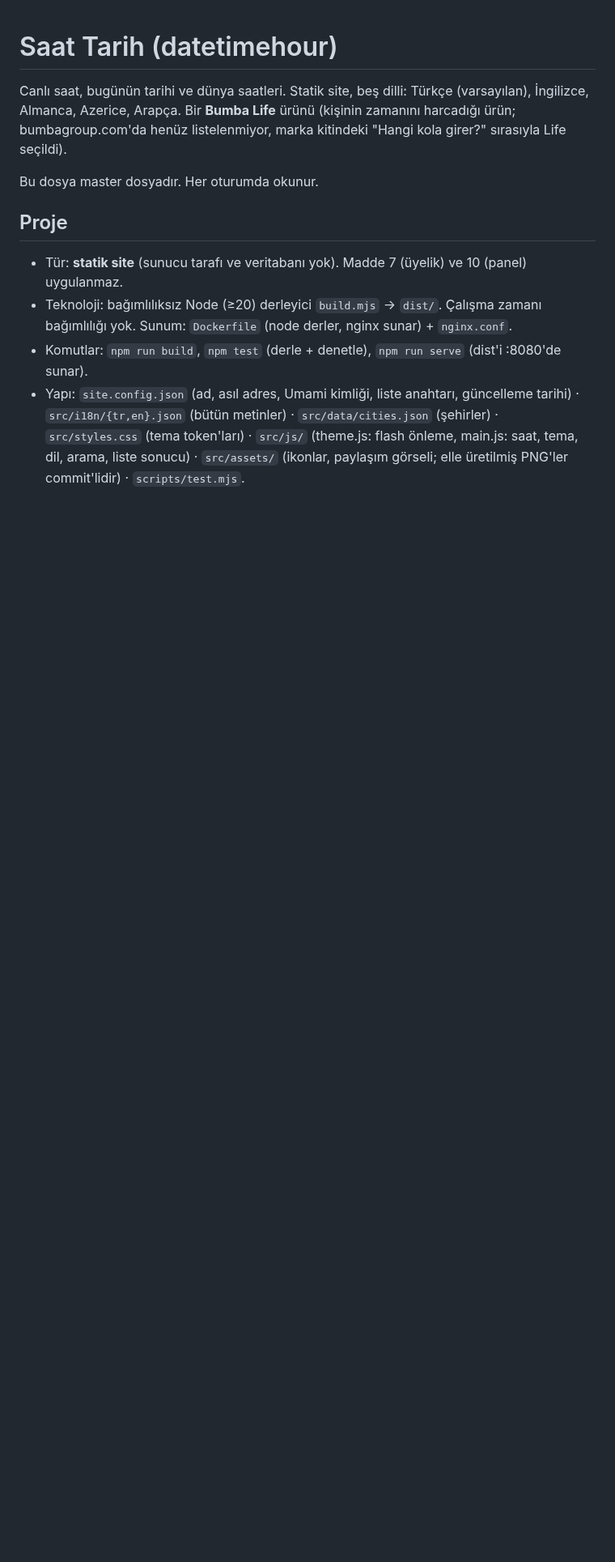
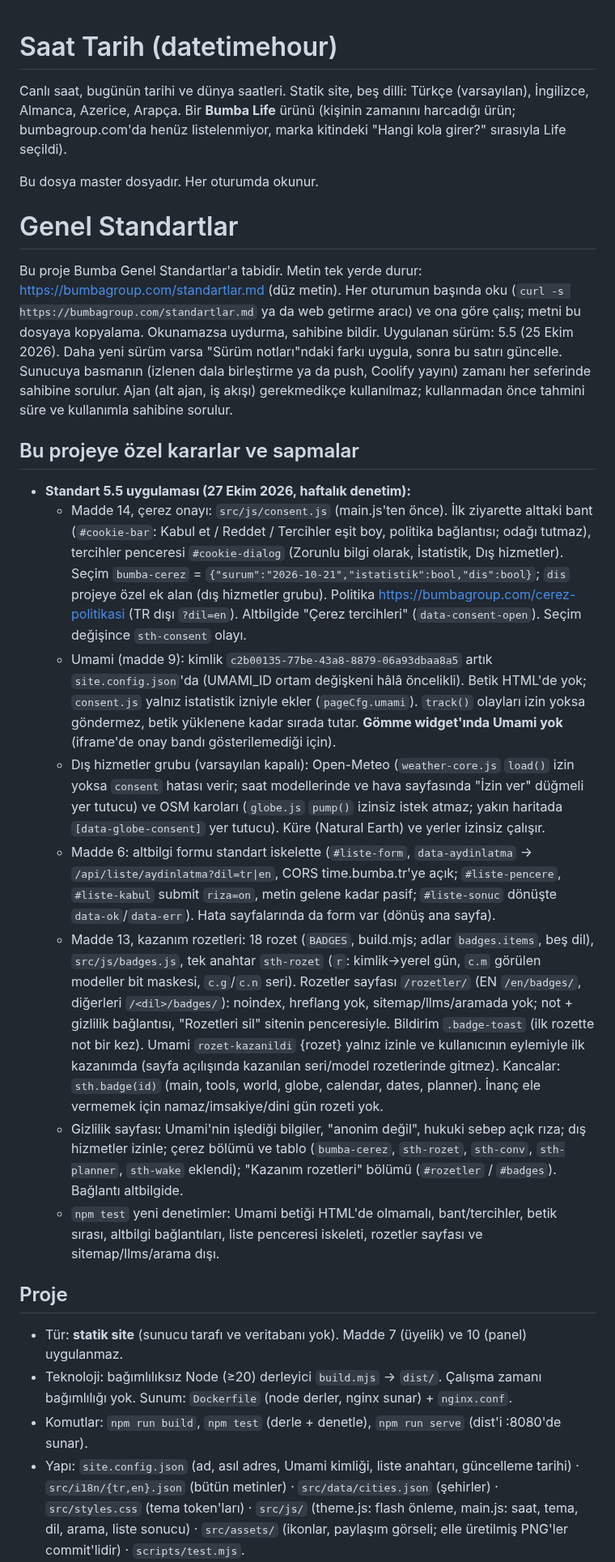
Before and after one commit to bugrabilim/datetimehour, a Markdown page: CLAUDE.md, the part around one of its changes. Shown at 81% size. Drawn GitHub-style; blank space fills up the shorter version.

```diff
--- a/CLAUDE.md
+++ b/CLAUDE.md
@@ -3,6 +3,24 @@
 Canlı saat, bugünün tarihi ve dünya saatleri. Statik site, beş dilli: Türkçe (varsayılan), İngilizce, Almanca, Azerice, Arapça. Bir **Bumba Life** ürünü (kişinin zamanını harcadığı ürün; bumbagroup.com'da henüz listelenmiyor, marka kitindeki "Hangi kola girer?" sırasıyla Life seçildi).
 
 Bu dosya master dosyadır. Her oturumda okunur.
+
+# Genel Standartlar
+Bu proje Bumba Genel Standartlar'a tabidir. Metin tek yerde durur: https://bumbagroup.com/standartlar.md
+(düz metin). Her oturumun başında oku (`curl -s https://bumbagroup.com/standartlar.md` ya da web getirme
+aracı) ve ona göre çalış; metni bu dosyaya kopyalama. Okunamazsa uydurma, sahibine bildir.
+Uygulanan sürüm: 5.5 (25 Ekim 2026). Daha yeni sürüm varsa "Sürüm notları"ndaki farkı uygula, sonra bu satırı güncelle.
+Sunucuya basmanın (izlenen dala birleştirme ya da push, Coolify yayını) zamanı her seferinde sahibine sorulur.
+Ajan (alt ajan, iş akışı) gerekmedikçe kullanılmaz; kullanmadan önce tahmini süre ve kullanımla sahibine sorulur.
+
+## Bu projeye özel kararlar ve sapmalar
+- **Standart 5.5 uygulaması (27 Ekim 2026, haftalık denetim):**
+  - Madde 14, çerez onayı: `src/js/consent.js` (main.js'ten önce). İlk ziyarette alttaki bant (`#cookie-bar`: Kabul et / Reddet / Tercihler eşit boy, politika bağlantısı; odağı tutmaz), tercihler penceresi `#cookie-dialog` (Zorunlu bilgi olarak, İstatistik, Dış hizmetler). Seçim `bumba-cerez` = `{"surum":"2026-10-21","istatistik":bool,"dis":bool}`; `dis` projeye özel ek alan (dış hizmetler grubu). Politika https://bumbagroup.com/cerez-politikasi (TR dışı `?dil=en`). Altbilgide "Çerez tercihleri" (`data-consent-open`). Seçim değişince `sth-consent` olayı.
+  - Umami (madde 9): kimlik `c2b00135-77be-43a8-8879-06a93dbaa8a5` artık `site.config.json`'da (UMAMI_ID ortam değişkeni hâlâ öncelikli). Betik HTML'de yok; `consent.js` yalnız istatistik izniyle ekler (`pageCfg.umami`). `track()` olayları izin yoksa göndermez, betik yüklenene kadar sırada tutar. **Gömme widget'ında Umami yok** (iframe'de onay bandı gösterilemediği için).
+  - Dış hizmetler grubu (varsayılan kapalı): Open-Meteo (`weather-core.js` `load()` izin yoksa `consent` hatası verir; saat modellerinde ve hava sayfasında "İzin ver" düğmeli yer tutucu) ve OSM karoları (`globe.js` `pump()` izinsiz istek atmaz; yakın haritada `[data-globe-consent]` yer tutucu). Küre (Natural Earth) ve yerler izinsiz çalışır.
+  - Madde 6: altbilgi formu standart iskelette (`#liste-form`, `data-aydinlatma` → `/api/liste/aydinlatma?dil=tr|en`, CORS time.bumba.tr'ye açık; `#liste-pencere`, `#liste-kabul` submit `riza=on`, metin gelene kadar pasif; `#liste-sonuc` dönüşte `data-ok`/`data-err`). Hata sayfalarında da form var (dönüş ana sayfa).
+  - Madde 13, kazanım rozetleri: 18 rozet (`BADGES`, build.mjs; adlar `badges.items`, beş dil), `src/js/badges.js`, tek anahtar `sth-rozet` (`r`: kimlik→yerel gün, `c.m` görülen modeller bit maskesi, `c.g`/`c.n` seri). Rozetler sayfası `/rozetler/` (EN `/en/badges/`, diğerleri `/<dil>/badges/`): noindex, hreflang yok, sitemap/llms/aramada yok; not + gizlilik bağlantısı, "Rozetleri sil" sitenin penceresiyle. Bildirim `.badge-toast` (ilk rozette not bir kez). Umami `rozet-kazanildi` {rozet} yalnız izinle ve kullanıcının eylemiyle ilk kazanımda (sayfa açılışında kazanılan seri/model rozetlerinde gitmez). Kancalar: `sth.badge(id)` (main, tools, world, globe, calendar, dates, planner). İnanç ele vermemek için namaz/imsakiye/dini gün rozeti yok.
+  - Gizlilik sayfası: Umami'nin işlediği bilgiler, "anonim değil", hukuki sebep açık rıza; dış hizmetler izinle; çerez bölümü ve tablo (`bumba-cerez`, `sth-rozet`, `sth-conv`, `sth-planner`, `sth-wake` eklendi); "Kazanım rozetleri" bölümü (`#rozetler` / `#badges`). Bağlantı altbilgide.
+  - `npm test` yeni denetimler: Umami betiği HTML'de olmamalı, bant/tercihler, betik sırası, altbilgi bağlantıları, liste penceresi iskeleti, rozetler sayfası ve sitemap/llms/arama dışı.
 
 ## Proje
 - Tür: **statik site** (sunucu tarafı ve veritabanı yok). Madde 7 (üyelik) ve 10 (panel) uygulanmaz.
```
Also changed, not shown: other parts of CLAUDE.md (+5 -46 lines).
